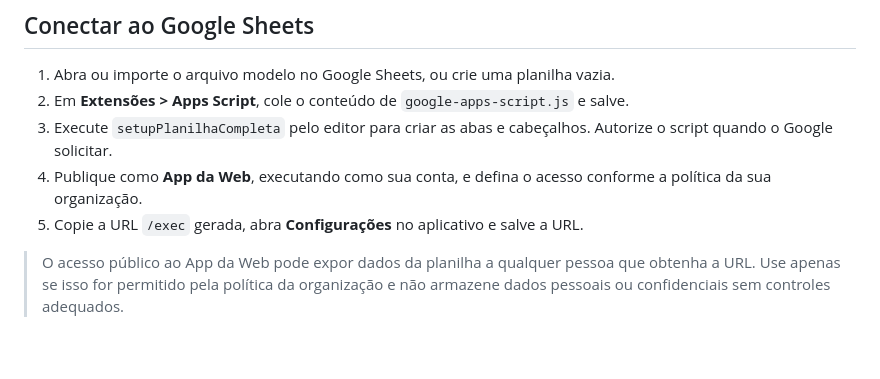
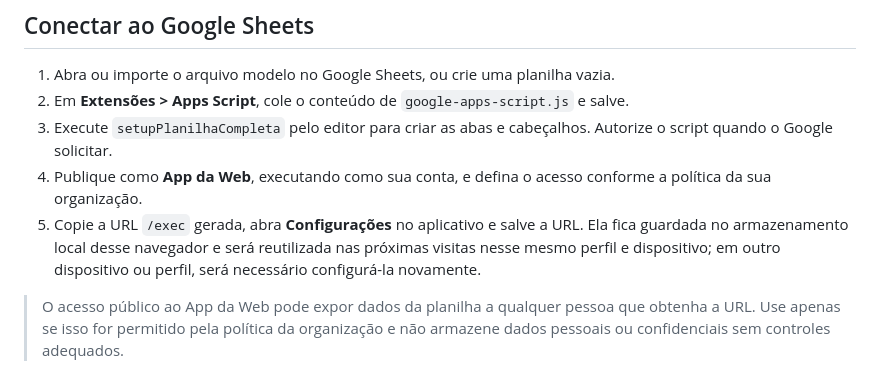
Before and after one commit to CETI-IOT/Controle-de-Equipamentos-T.I, a Markdown page: README.md, the part around the change. Rendered like a GitHub page; blank space fills up the shorter version.

Commit message:
Document saved Sheets URL behavior

```diff
--- a/README.md
+++ b/README.md
@@ -32,7 +32,7 @@ O site publicado fica acessível pela internet. Não inclua senhas, tokens ou in
 2. Em **Extensões > Apps Script**, cole o conteúdo de `google-apps-script.js` e salve.
 3. Execute `setupPlanilhaCompleta` pelo editor para criar as abas e cabeçalhos. Autorize o script quando o Google solicitar.
 4. Publique como **App da Web**, executando como sua conta, e defina o acesso conforme a política da sua organização.
-5. Copie a URL `/exec` gerada, abra **Configurações** no aplicativo e salve a URL.
+5. Copie a URL `/exec` gerada, abra **Configurações** no aplicativo e salve a URL. Ela fica guardada no armazenamento local desse navegador e será reutilizada nas próximas visitas nesse mesmo perfil e dispositivo; em outro dispositivo ou perfil, será necessário configurá-la novamente.
 
 > O acesso público ao App da Web pode expor dados da planilha a qualquer pessoa que obtenha a URL. Use apenas se isso for permitido pela política da organização e não armazene dados pessoais ou confidenciais sem controles adequados.
 
```
